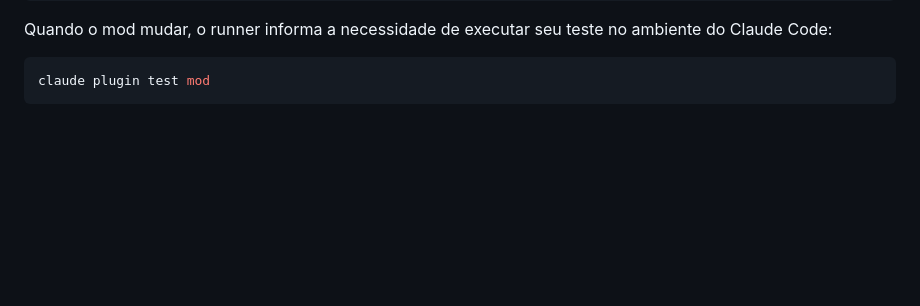
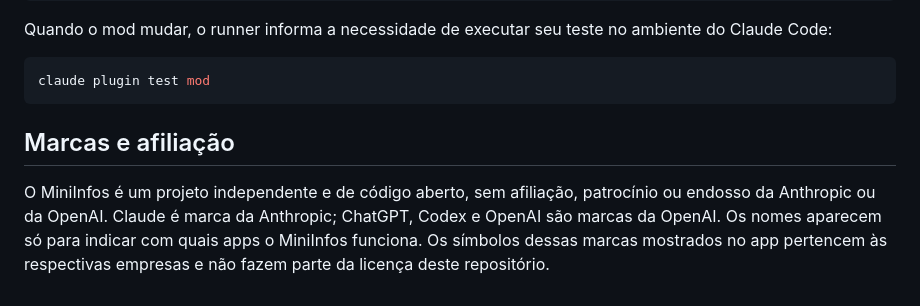
Before and after one commit to rafaeldossanto/MiniInfos, a Markdown page: README.md, the part around the change. Drawn GitHub-style; blank space fills up the shorter version.

Commit message:
docs: trademark and affiliation notice
MiniInfos is independent: no affiliation with, sponsorship or endorsement
by Anthropic or OpenAI. Claude, ChatGPT, Codex and OpenAI are their
marks, named only to say which apps MiniInfos works with, and their
symbols shown in the app are outside this repository's license.

Co-Authored-By: Claude Opus 5.5 <noreply@anthropic.com>

````diff
--- a/README.md
+++ b/README.md
@@ -307,3 +307,7 @@ Quando o mod mudar, o runner informa a necessidade de executar seu teste no ambi
 ```bash
 claude plugin test mod
 ```
+
+## Marcas e afiliação
+
+O MiniInfos é um projeto independente e de código aberto, sem afiliação, patrocínio ou endosso da Anthropic ou da OpenAI. Claude é marca da Anthropic; ChatGPT, Codex e OpenAI são marcas da OpenAI. Os nomes aparecem só para indicar com quais apps o MiniInfos funciona. Os símbolos dessas marcas mostrados no app pertencem às respectivas empresas e não fazem parte da licença deste repositório.
````
